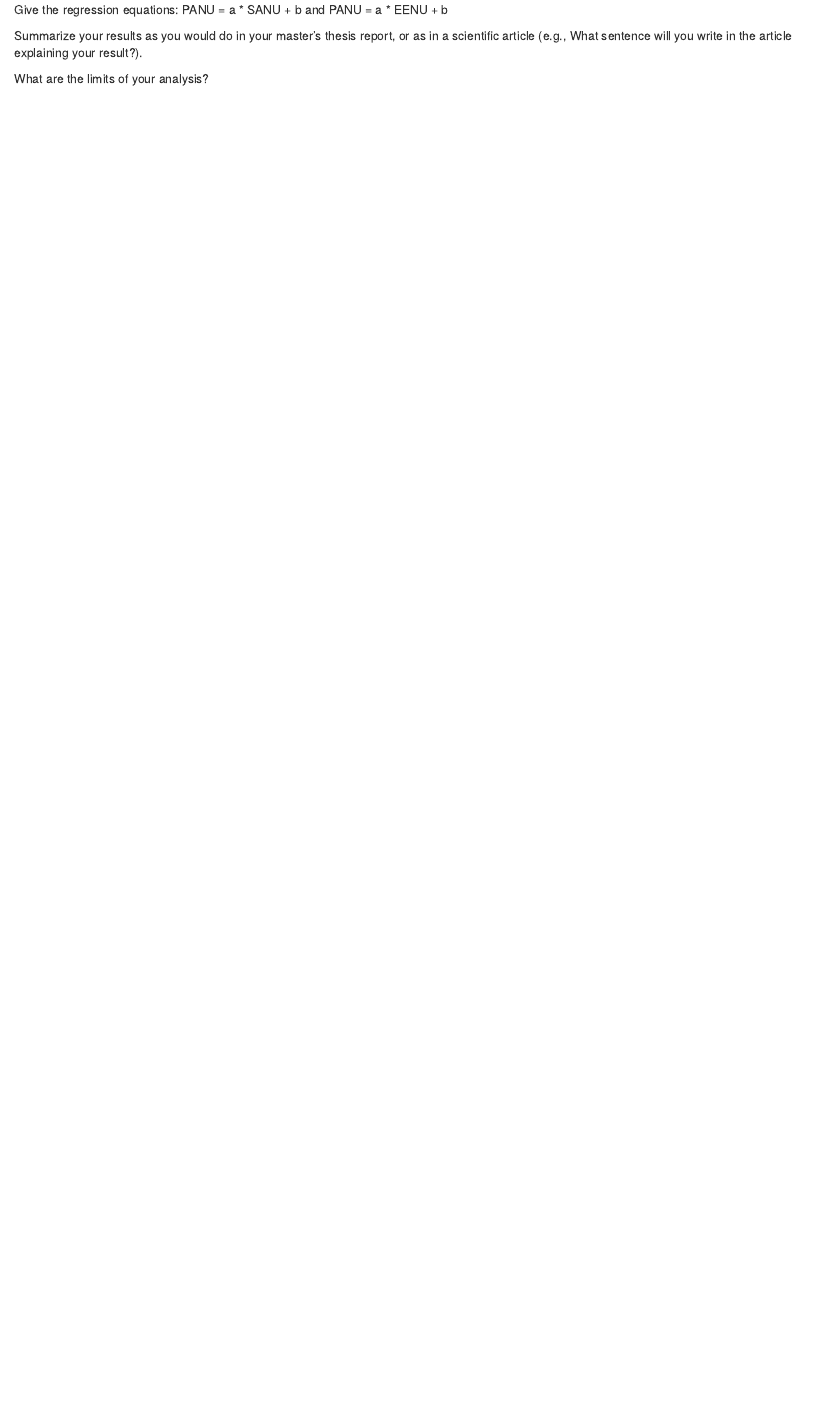
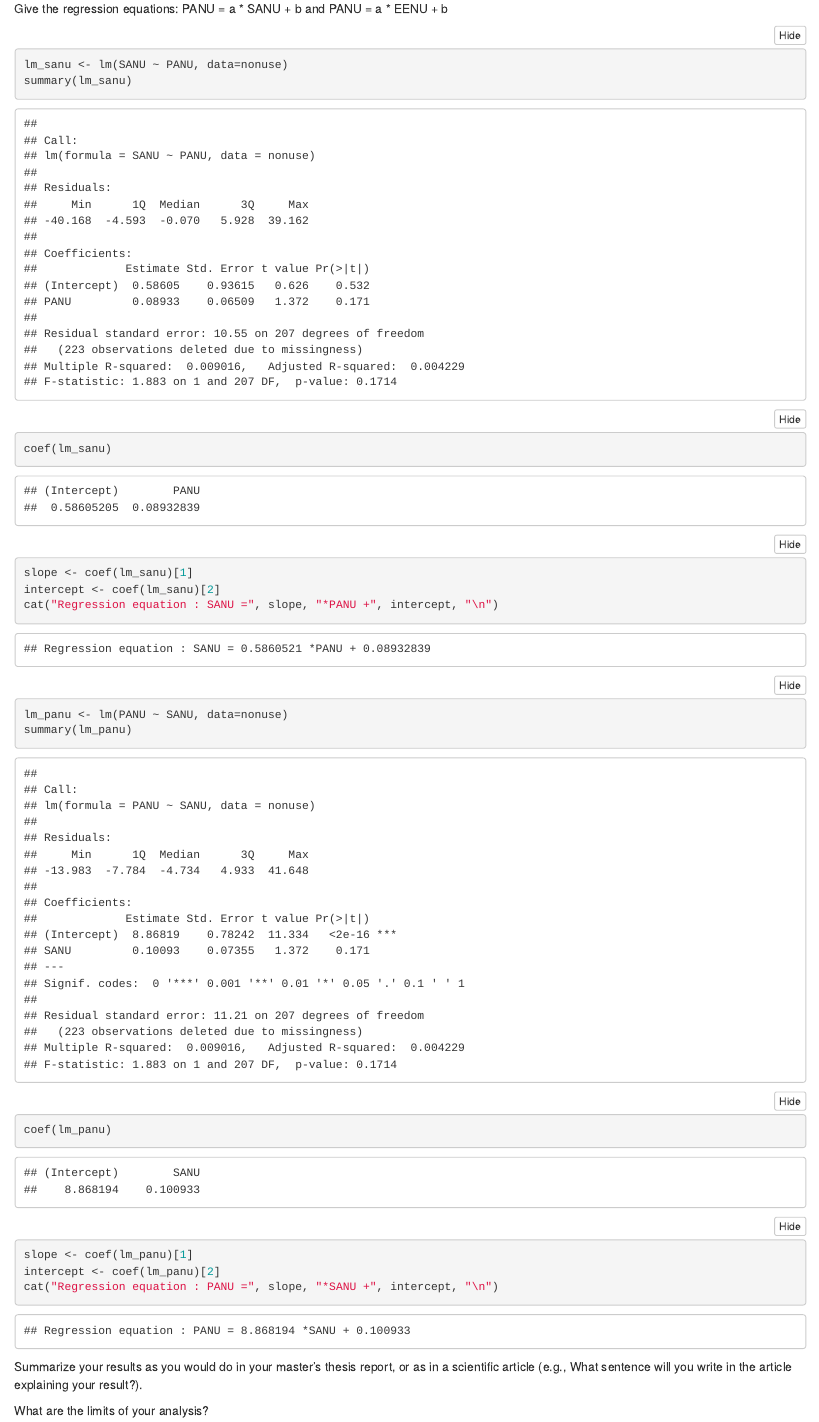
Before and after one commit to CamilleJaf-student/Series02-Rstudio, an R Markdown document (Series02.Rmd): the page in a window 1100 px wide, from 4650 px down before the commit and from 6440 px down after it, so that both start at the same text. Rendered offline with R 4.5, knitr and Pandoc, with nearby package versions; folded parts are opened.

Commit message:
Plot PANU/SANU and linear regression

````diff
--- a/Series02.Rmd
+++ b/Series02.Rmd
@@ -95,9 +116,30 @@ Perform a linear regression for PANU-SANU (and for PANU-EENU)
 
 Give the regression equations: PANU = a * SANU + b and PANU = a * EENU + b
 
+``` {r lm-sanu}
+lm_sanu <- lm(SANU ~ PANU, data=nonuse)
+summary(lm_sanu)
+coef(lm_sanu)
+slope <- coef(lm_sanu)[1]
+intercept <- coef(lm_sanu)[2]
+cat("Regression equation : SANU =", slope, "*PANU +", intercept, "\n")
+```
+``` {r lm-panu_to_sanu}
+lm_panu <- lm(PANU ~ SANU, data=nonuse)
+summary(lm_panu)
+coef(lm_panu)
+slope <- coef(lm_panu)[1]
+intercept <- coef(lm_panu)[2]
+cat("Regression equation : PANU =", slope, "*SANU +", intercept, "\n")
+```
+
 Summarize your results as you would do in your master’s thesis report, or as in a scientific article (e.g., What sentence will you write in the article explaining your result?).
 
+
+
 What are the limits of your analysis?
+
+
 
 # Statistical tests: comparison of medians (or means?)
 In this series of exercises, you will explore how to compare two groups of data, using non-parametric tests (or parametric tests… if it makes sense to do so).
````
Also changed, not shown: Series02.html, Series02.Rmd (21 more changed lines).
